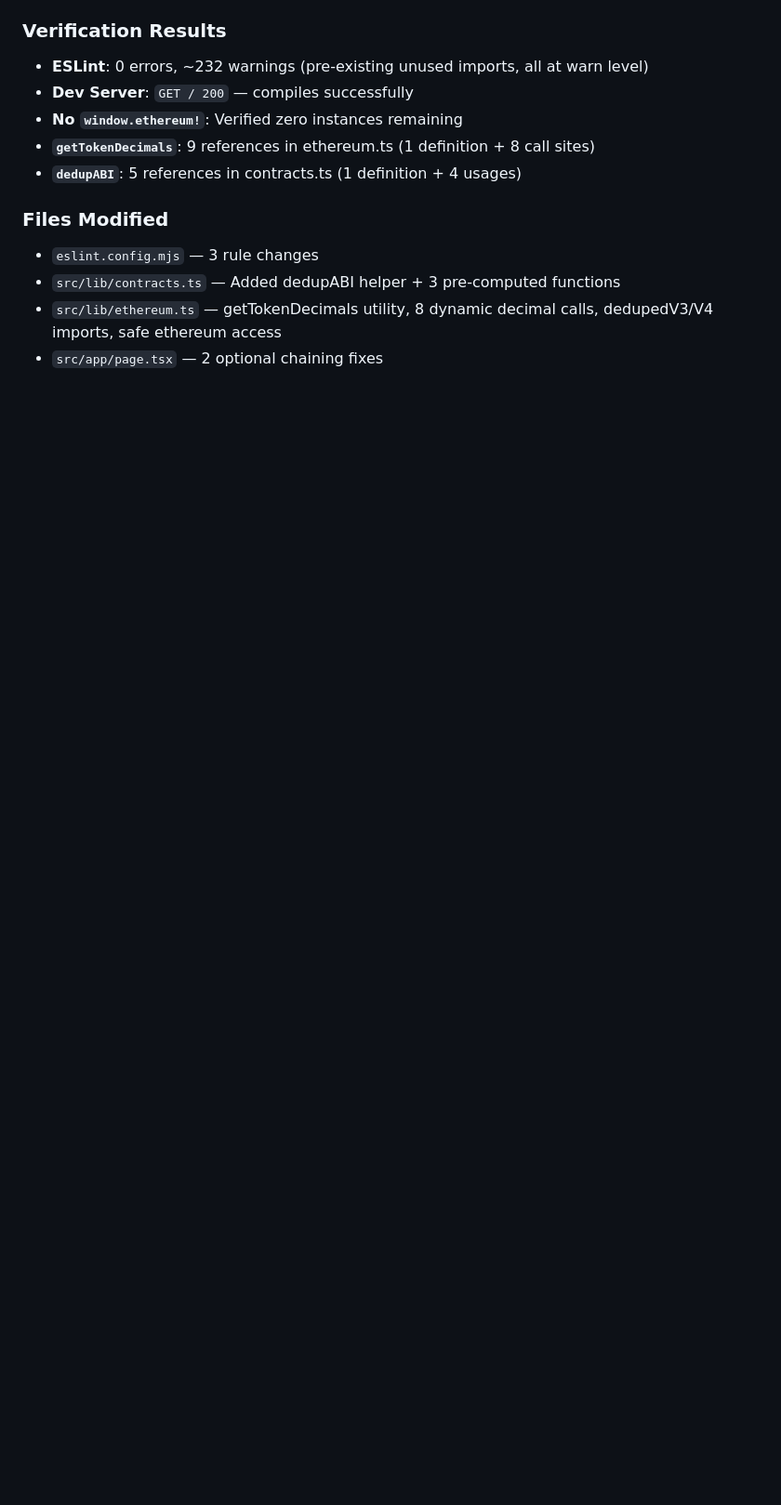
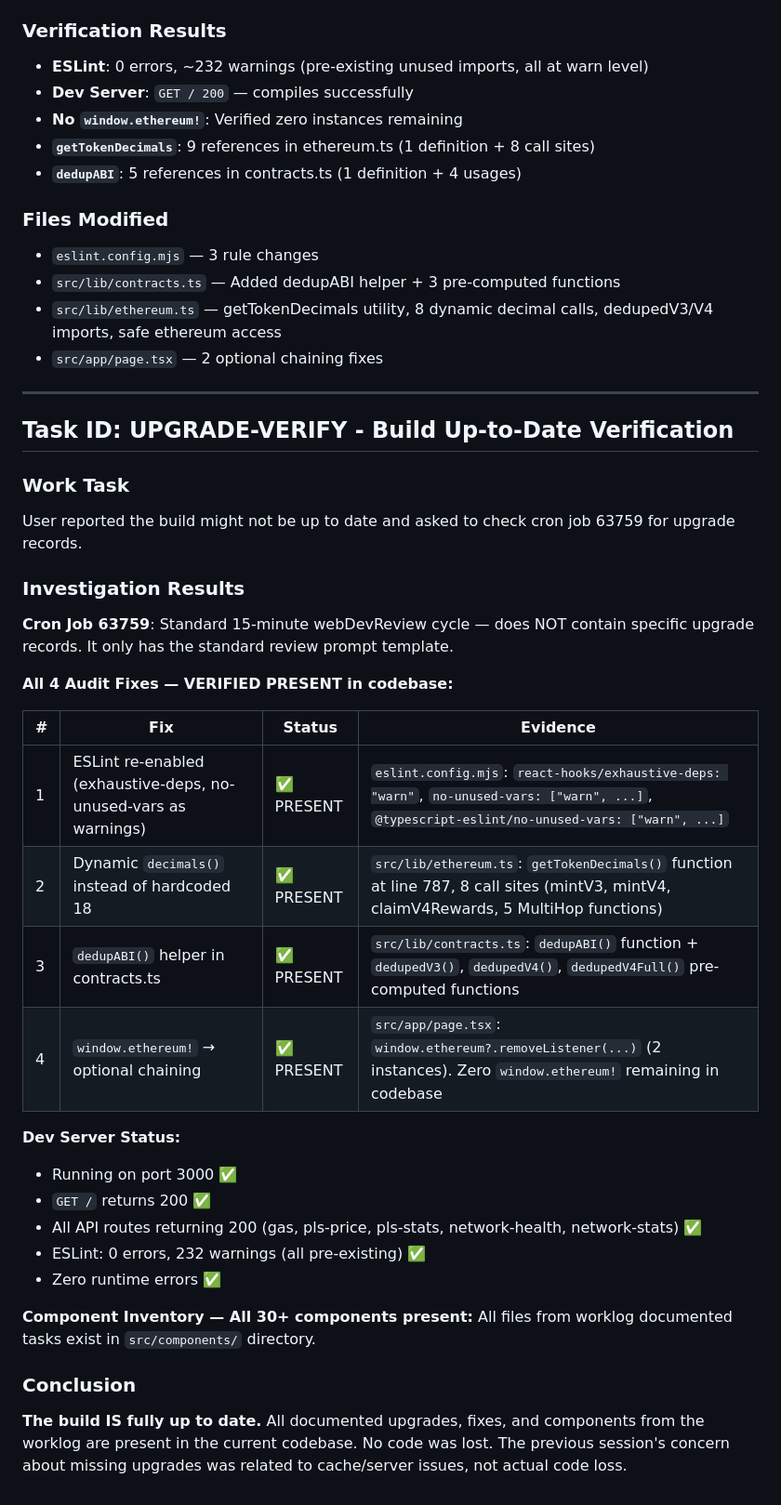
Before and after one commit to bobmitx/treasury-minter-engine, a Markdown page: worklog.md, the part around the change. Shown at 93% size. GitHub-like rendering; blank space fills up the shorter version.

Commit message:
03a1935d-fe61-4fd6-b8f4-49cf32cedf63

```diff
--- a/worklog.md
+++ b/worklog.md
@@ -2225,3 +2225,35 @@ Apply 4 fixes from a previous audit session that were documented but never actua
 - `src/lib/contracts.ts` — Added dedupABI helper + 3 pre-computed functions
 - `src/lib/ethereum.ts` — getTokenDecimals utility, 8 dynamic decimal calls, dedupedV3/V4 imports, safe ethereum access
 - `src/app/page.tsx` — 2 optional chaining fixes
+
+---
+## Task ID: UPGRADE-VERIFY - Build Up-to-Date Verification
+
+### Work Task
+User reported the build might not be up to date and asked to check cron job 63759 for upgrade records.
+
+### Investigation Results
+
+**Cron Job 63759**: Standard 15-minute webDevReview cycle — does NOT contain specific upgrade records. It only has the standard review prompt template.
+
+**All 4 Audit Fixes — VERIFIED PRESENT in codebase:**
+
+| # | Fix | Status | Evidence |
+|---|-----|--------|----------|
+| 1 | ESLint re-enabled (exhaustive-deps, no-unused-vars as warnings) | ✅ PRESENT | `eslint.config.mjs`: `react-hooks/exhaustive-deps: "warn"`, `no-unused-vars: ["warn", ...]`, `@typescript-eslint/no-unused-vars: ["warn", ...]` |
+| 2 | Dynamic `decimals()` instead of hardcoded 18 | ✅ PRESENT | `src/lib/ethereum.ts`: `getTokenDecimals()` function at line 787, 8 call sites (mintV3, mintV4, claimV4Rewards, 5 MultiHop functions) |
+| 3 | `dedupABI()` helper in contracts.ts | ✅ PRESENT | `src/lib/contracts.ts`: `dedupABI()` function + `dedupedV3()`, `dedupedV4()`, `dedupedV4Full()` pre-computed functions |
+| 4 | `window.ethereum!` → optional chaining | ✅ PRESENT | `src/app/page.tsx`: `window.ethereum?.removeListener(...)` (2 instances). Zero `window.ethereum!` remaining in codebase |
+
+**Dev Server Status:**
+- Running on port 3000 ✅
+- `GET /` returns 200 ✅
+- All API routes returning 200 (gas, pls-price, pls-stats, network-health, network-stats) ✅
+- ESLint: 0 errors, 232 warnings (all pre-existing) ✅
+- Zero runtime errors ✅
+
+**Component Inventory — All 30+ components present:**
+All files from worklog documented tasks exist in `src/components/` directory.
+
+### Conclusion
+**The build IS fully up to date.** All documented upgrades, fixes, and components from the worklog are present in the current codebase. No code was lost. The previous session's concern about missing upgrades was related to cache/server issues, not actual code loss.
```
